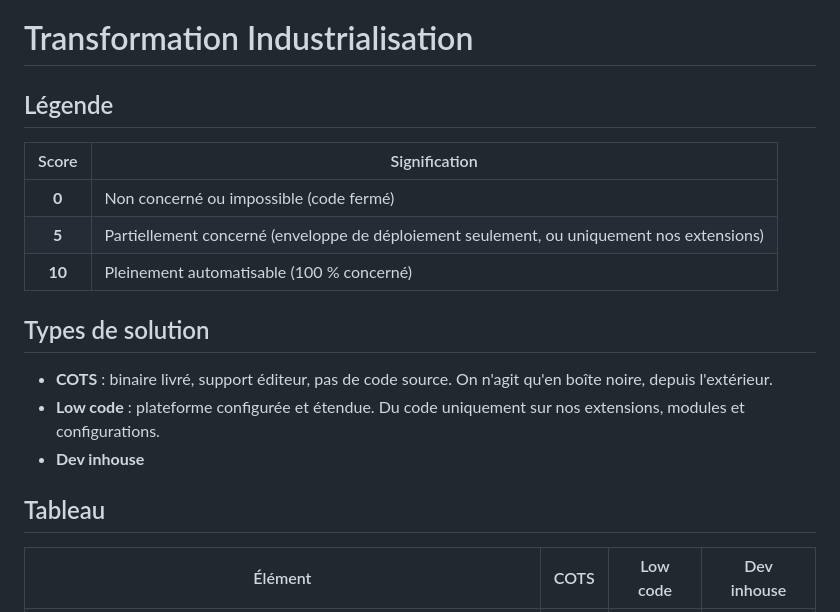
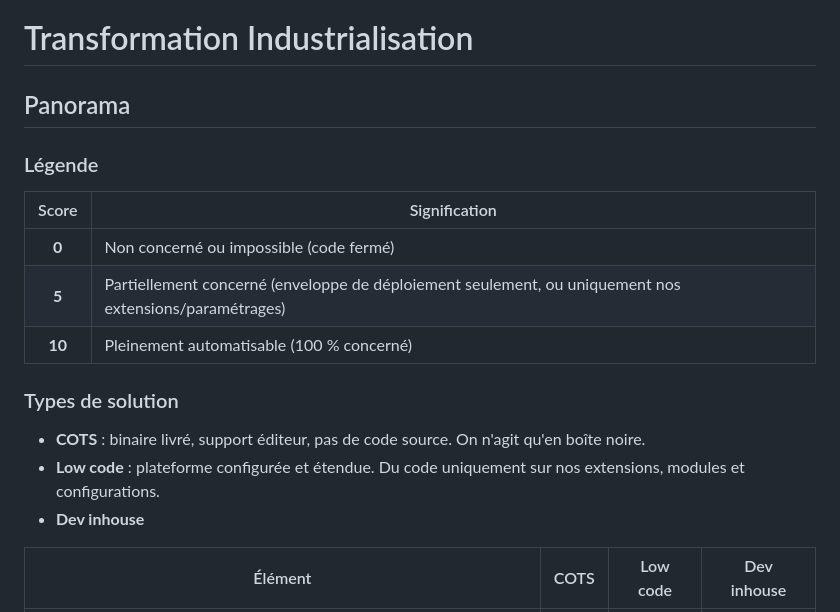
Before and after one commit to logo-solutions/factice, a Markdown page: Docs/sre.md, the part around the change. GitHub-like rendering.

```diff
--- a/Docs/sre.md
+++ b/Docs/sre.md
@@ -1,19 +1,18 @@
 # Transformation Industrialisation
-## Légende
+
+## Panorama
+### Légende
 
 | Score | Signification |
 |:---:|---|
 | **0** | Non concerné ou impossible (code fermé) |
-| **5** | Partiellement concerné (enveloppe de déploiement seulement, ou uniquement nos extensions) |
+| **5** | Partiellement concerné (enveloppe de déploiement seulement, ou uniquement nos extensions/paramétrages) |
 | **10** | Pleinement automatisable (100 % concerné) |
+### Types de solution
 
-## Types de solution
-
-- **COTS** : binaire livré, support éditeur, pas de code source. On n'agit qu'en boîte noire, depuis l'extérieur.
+- **COTS** : binaire livré, support éditeur, pas de code source. On n'agit qu'en boîte noire.
 - **Low code** : plateforme configurée et étendue. Du code uniquement sur nos extensions, modules et configurations.
 - **Dev inhouse**
-
-## Tableau
 
 | Élément | COTS | Low code | Dev inhouse |
 |---|:---:|:---:|:---:|
```
